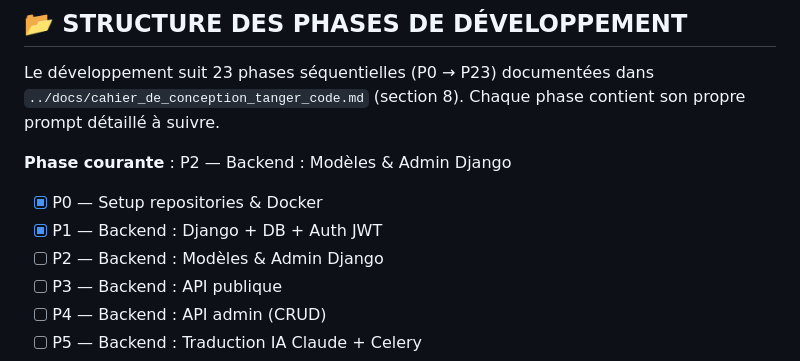
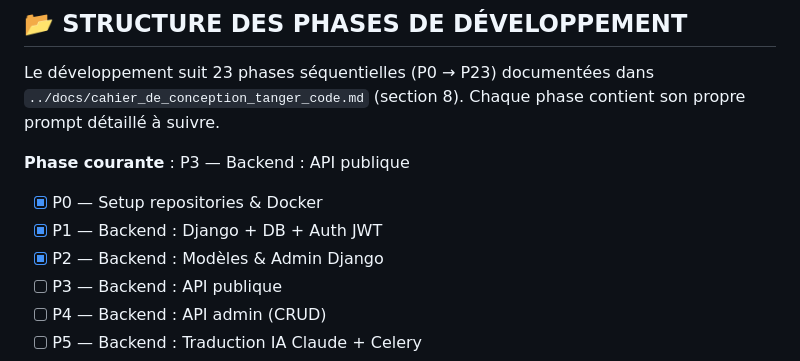
Before and after one commit to tangerCode/tangercode_V2_final, a Markdown page: CLAUDE.md, the part around the change. GitHub-like rendering.

Commit message:
docs: mark P2 complete, set current phase to P3

```diff
--- a/CLAUDE.md
+++ b/CLAUDE.md
@@ -128,10 +128,10 @@ Le développement suit 23 phases séquentielles (P0 → P23) documentées dans
 `../docs/cahier_de_conception_tanger_code.md` (section 8). Chaque phase contient
 son propre prompt détaillé à suivre.
 
-**Phase courante** : P2 — Backend : Modèles & Admin Django
+**Phase courante** : P3 — Backend : API publique
 - [x] P0 — Setup repositories & Docker
 - [x] P1 — Backend : Django + DB + Auth JWT
-- [ ] P2 — Backend : Modèles & Admin Django
+- [x] P2 — Backend : Modèles & Admin Django
 - [ ] P3 — Backend : API publique
 - [ ] P4 — Backend : API admin (CRUD)
 - [ ] P5 — Backend : Traduction IA Claude + Celery
```
